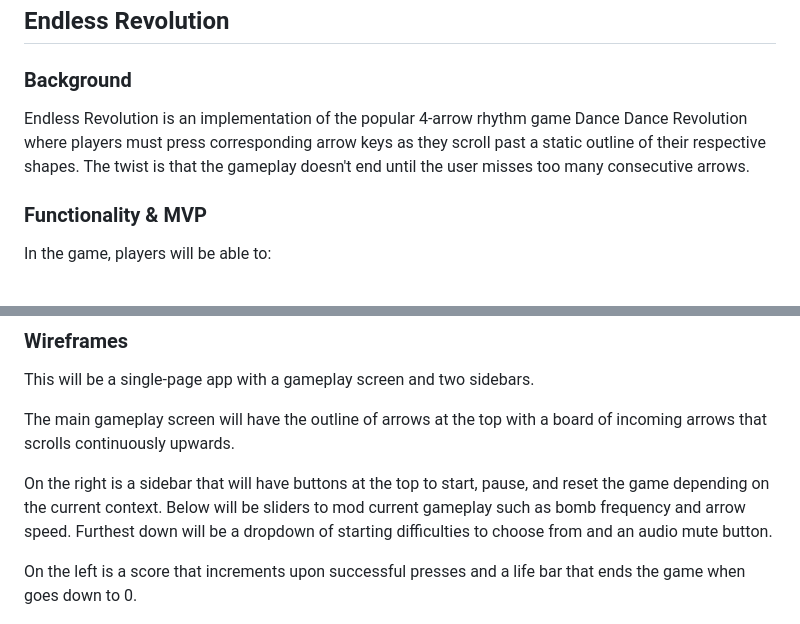
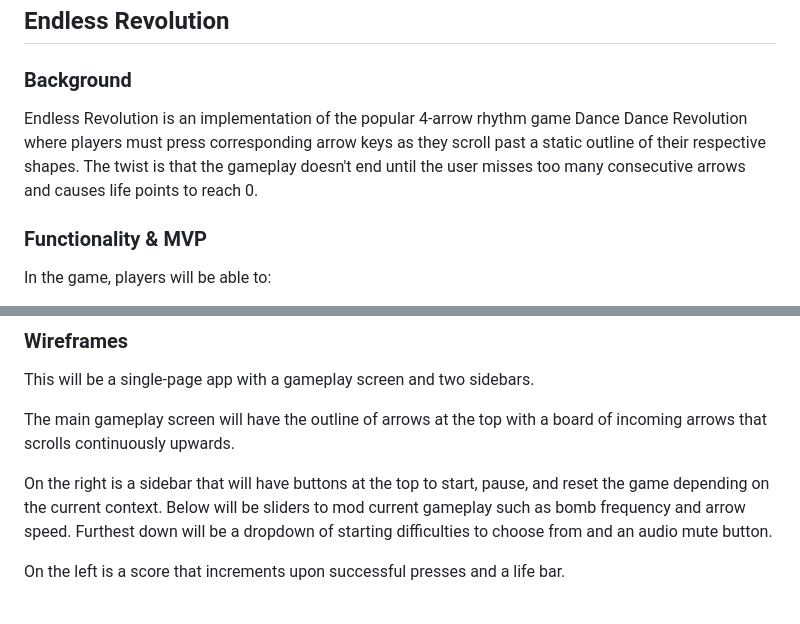
Before and after one commit to garyeh/EndlessRevolution, a Markdown page: README.md, 2 parts joined by grey strips. GitHub-like rendering.

```diff
--- a/docs/README.md
+++ b/README.md
@@ -2,7 +2,7 @@
 
 ### Background
 
-Endless Revolution is an implementation of the popular 4-arrow rhythm game Dance Dance Revolution where players must press corresponding arrow keys as they scroll past a static outline of their respective shapes. The twist is that the gameplay doesn't end until the user misses too many consecutive arrows.
+Endless Revolution is an implementation of the popular 4-arrow rhythm game Dance Dance Revolution where players must press corresponding arrow keys as they scroll past a static outline of their respective shapes. The twist is that the gameplay doesn't end until the user misses too many consecutive arrows and causes life points to reach 0.
 
 ### Functionality & MVP
 
@@ -28,7 +28,7 @@ The main gameplay screen will have the outline of arrows at the top with a board
 
 On the right is a sidebar that will have buttons at the top to start, pause, and reset the game depending on the current context. Below will be sliders to mod current gameplay such as bomb frequency and arrow speed. Furthest down will be a dropdown of starting difficulties to choose from and an audio mute button.
 
-On the left is a score that increments upon successful presses and a life bar that ends the game when goes down to 0.
+On the left is a score that increments upon successful presses and a life bar.
 
 ![wireframes](wireframe.png)
 
```
Also changed, not shown: wireframe.png (renamed from docs/wireframe.png).
